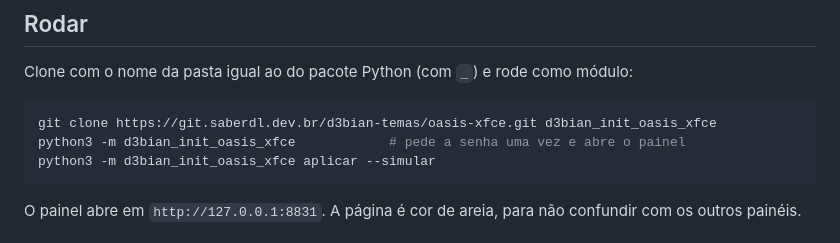
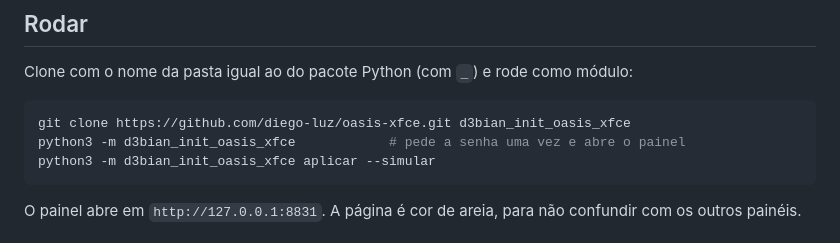
Before and after one commit to diego-luz/oasis-xfce, a Markdown page: docs/uso.md, the part around the change. Drawn GitHub-style.

````diff
--- a/docs/uso.md
+++ b/docs/uso.md
@@ -7,7 +7,7 @@
 Clone com o nome da pasta igual ao do pacote Python (com `_`) e rode como módulo:
 
 ```sh
-git clone https://git.saberdl.dev.br/d3bian-temas/oasis-xfce.git d3bian_init_oasis_xfce
+git clone https://github.com/diego-luz/oasis-xfce.git d3bian_init_oasis_xfce
 python3 -m d3bian_init_oasis_xfce            # pede a senha uma vez e abre o painel
 python3 -m d3bian_init_oasis_xfce aplicar --simular
 ```
````
Also changed, not shown: README.md (+3 -12 lines), docs/desenvolvimento.md (+1 -1 lines).
